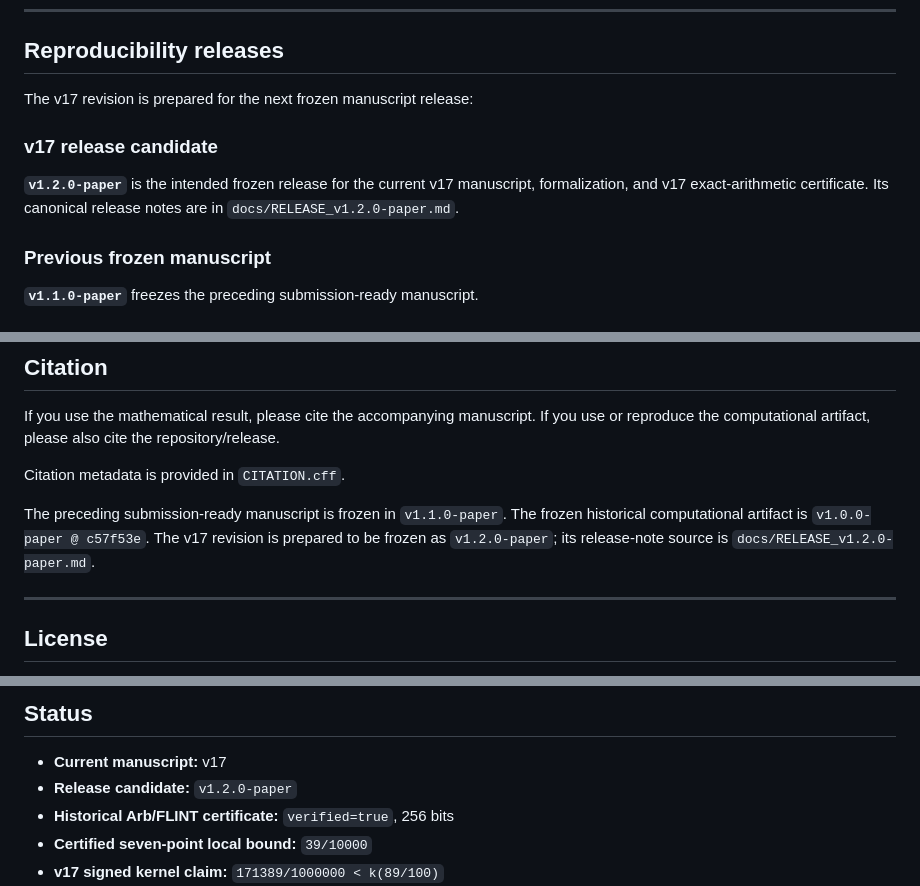
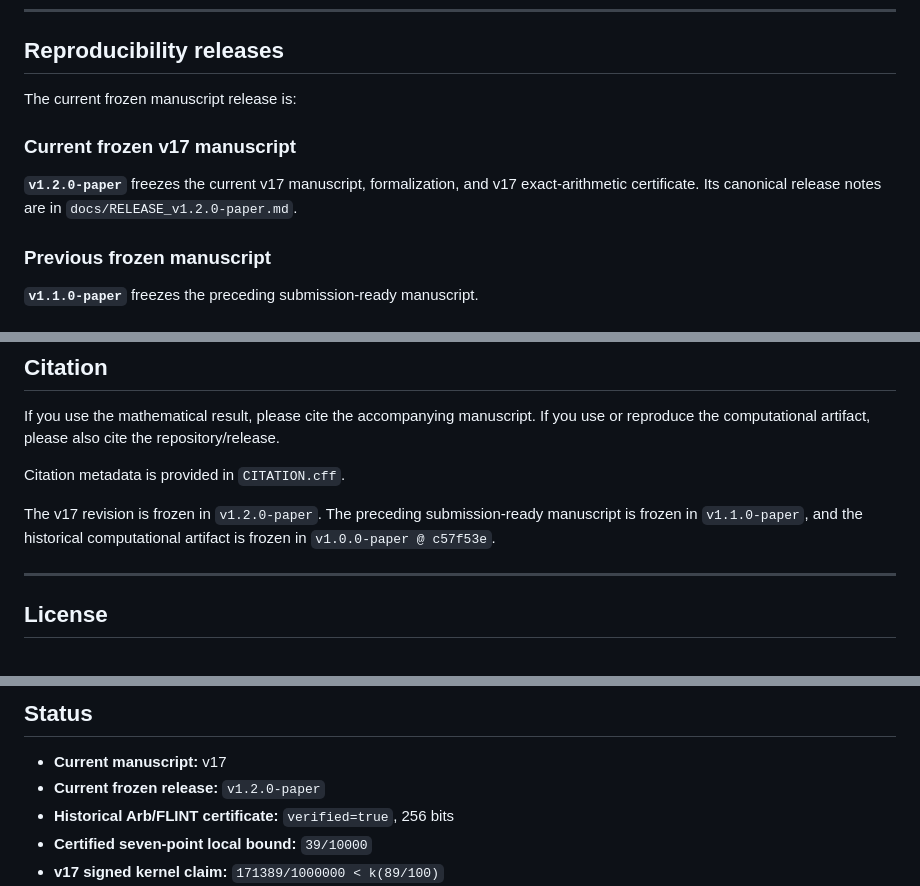
Before and after one commit to MichaelMobius/simple_zeros_of_the_riemann_zeta_function, a Markdown page: README.md, 3 parts joined by grey strips. Rendered like a GitHub page.

Commit message:
Prepare post-release README state for v1.2.0-paper

```diff
--- a/README.md
+++ b/README.md
@@ -144,13 +144,13 @@ proof against the pinned upstream `formal-math` source tree.
 
 ## Reproducibility releases
 
-The v17 revision is prepared for the next frozen manuscript release:
+The current frozen manuscript release is:
 
-### v17 release candidate
+### Current frozen v17 manuscript
 
-**`v1.2.0-paper`** is the intended frozen release for the current v17
-manuscript, formalization, and v17 exact-arithmetic certificate. Its canonical
-release notes are in `docs/RELEASE_v1.2.0-paper.md`.
+**`v1.2.0-paper`** freezes the current v17 manuscript, formalization, and v17
+exact-arithmetic certificate. Its canonical release notes are in
+`docs/RELEASE_v1.2.0-paper.md`.
 
 ### Previous frozen manuscript
 
@@ -475,10 +475,9 @@ repository/release.
 
 Citation metadata is provided in `CITATION.cff`.
 
-The preceding submission-ready manuscript is frozen in `v1.1.0-paper`. The
-frozen historical computational artifact is `v1.0.0-paper @ c57f53e`. The v17
-revision is prepared to be frozen as `v1.2.0-paper`; its release-note source is
-`docs/RELEASE_v1.2.0-paper.md`.
+The v17 revision is frozen in `v1.2.0-paper`. The preceding submission-ready
+manuscript is frozen in `v1.1.0-paper`, and the historical computational
+artifact is frozen in `v1.0.0-paper @ c57f53e`.
 
 ---
 
@@ -506,7 +505,7 @@ Repository: `https://github.com/MichaelMobius/simple_zeros_of_the_riemann_zeta_f
 ## Status
 
 - **Current manuscript:** v17
-- **Release candidate:** `v1.2.0-paper`
+- **Current frozen release:** `v1.2.0-paper`
 - **Historical Arb/FLINT certificate:** `verified=true`, 256 bits
 - **Certified seven-point local bound:** `39/10000`
 - **v17 signed kernel claim:** `171389/1000000 < k(89/100)`
```
